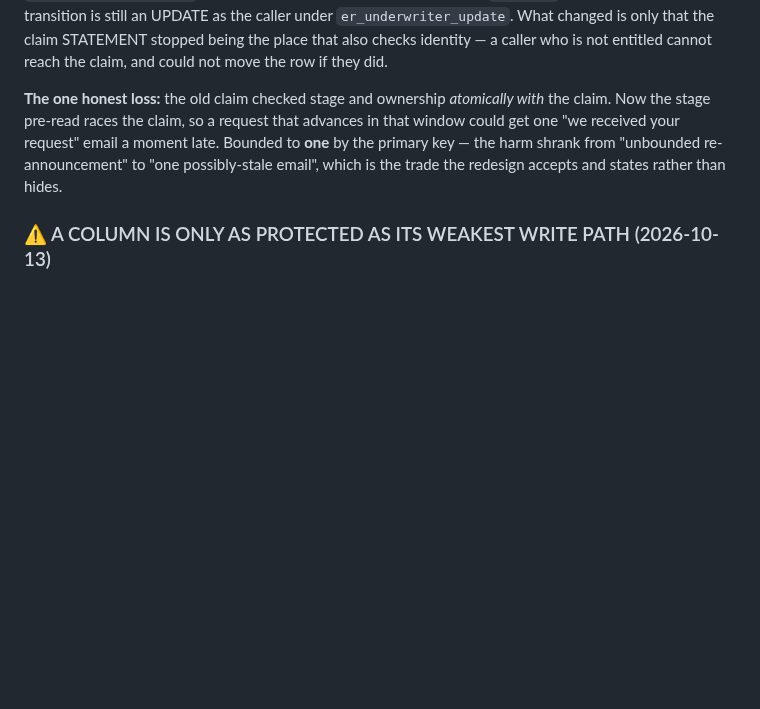
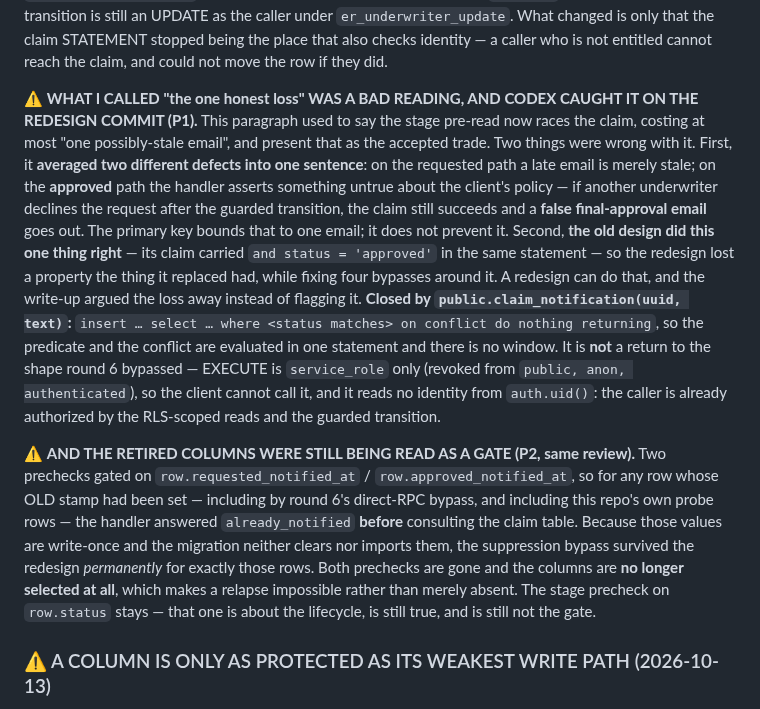
Before and after one commit to akyachtsman/claude.insurance, a Markdown page: CLAUDE.md, the part around the change. Drawn GitHub-style; blank space fills up the shorter version.

Commit message:
Correct the record: "one possibly-stale email" argued away a false-approval bug
The redesign write-up called the lost status binding "the one honest loss" and
bounded it at one stale email. Codex's P1 showed that averaged two different
defects: on the requested path a late email is stale, on the approved path the
handler asserts something untrue about the client's policy. And the old design
had carried the status predicate inside the claim — so the redesign lost a
property the thing it replaced had, while fixing four bypasses around it.

Also records the P2: the retired stamp columns were still read as a gate, so the
suppression bypass survived permanently for any already-stamped row.

Co-Authored-By: Claude Opus 5 <noreply@anthropic.com>
Claude-Session: https://claude.ai/code/session_01KEgF9uUQWDdecqmXQYVqon

```diff
--- a/CLAUDE.md
+++ b/CLAUDE.md
@@ -1911,12 +1911,37 @@ as the caller under `er_underwriter_update`. What changed is only that the claim
 STATEMENT stopped being the place that also checks identity — a caller who is not
 entitled cannot reach the claim, and could not move the row if they did.
 
-**The one honest loss:** the old claim checked stage and ownership *atomically
-with* the claim. Now the stage pre-read races the claim, so a request that
-advances in that window could get one "we received your request" email a moment
-late. Bounded to **one** by the primary key — the harm shrank from "unbounded
-re-announcement" to "one possibly-stale email", which is the trade the redesign
-accepts and states rather than hides.
+⚠️ **WHAT I CALLED "the one honest loss" WAS A BAD READING, AND CODEX CAUGHT IT
+ON THE REDESIGN COMMIT (P1).** This paragraph used to say the stage pre-read now
+races the claim, costing at most "one possibly-stale email", and present that as
+the accepted trade. Two things were wrong with it. First, it **averaged two
+different defects into one sentence**: on the requested path a late email is
+merely stale; on the **approved** path the handler asserts something untrue about
+the client's policy — if another underwriter declines the request after the
+guarded transition, the claim still succeeds and a **false final-approval email**
+goes out. The primary key bounds that to one email; it does not prevent it.
+Second, **the old design did this one thing right** — its claim carried `and
+status = 'approved'` in the same statement — so the redesign lost a property the
+thing it replaced had, while fixing four bypasses around it. A redesign can do
+that, and the write-up argued the loss away instead of flagging it.
+**Closed by `public.claim_notification(uuid, text)`:** `insert … select … where
+<status matches> on conflict do nothing returning`, so the predicate and the
+conflict are evaluated in one statement and there is no window. It is **not** a
+return to the shape round 6 bypassed — EXECUTE is `service_role` only (revoked
+from `public, anon, authenticated`), so the client cannot call it, and it reads
+no identity from `auth.uid()`: the caller is already authorized by the RLS-scoped
+reads and the guarded transition.
+
+⚠️ **AND THE RETIRED COLUMNS WERE STILL BEING READ AS A GATE (P2, same review).**
+Two prechecks gated on `row.requested_notified_at` / `row.approved_notified_at`,
+so for any row whose OLD stamp had been set — including by round 6's direct-RPC
+bypass, and including this repo's own probe rows — the handler answered
+`already_notified` **before** consulting the claim table. Because those values
+are write-once and the migration neither clears nor imports them, the suppression
+bypass survived the redesign *permanently* for exactly those rows. Both prechecks
+are gone and the columns are **no longer selected at all**, which makes a relapse
+impossible rather than merely absent. The stage precheck on `row.status` stays —
+that one is about the lifecycle, is still true, and is still not the gate.
 
 ### ⚠️ A COLUMN IS ONLY AS PROTECTED AS ITS WEAKEST WRITE PATH (2026-10-13)
 
```
